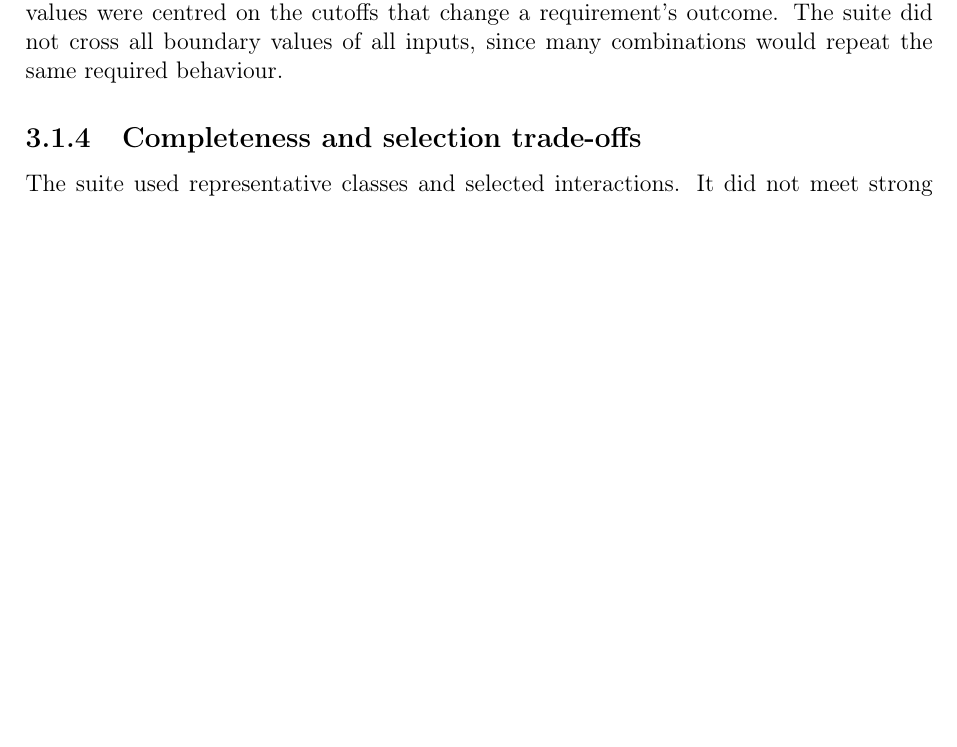
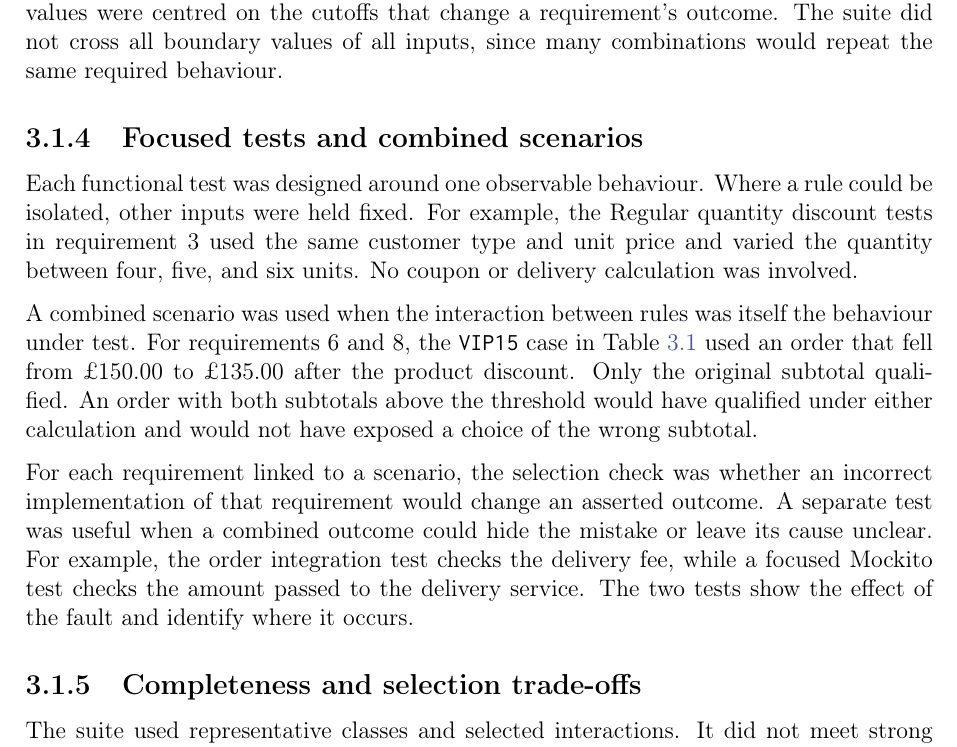
Before and after one commit to jansonsport/Software_management_and_Testing, a LaTeX document (report/main.tex, which reads report/chapter03--design.tex): part of page 8 of 12, cut so that both start at the same text, the shorter picture padded with empty space. Compiled offline with pdfLaTeX.

Commit message:
Explain focused and combined functional tests

```diff
--- a/report/chapter03--design.tex
+++ b/report/chapter03--design.tex
@@ -62,6 +62,29 @@ on the cutoffs that change a requirement's outcome. The suite did not
 cross all boundary values of all inputs, since many combinations would
 repeat the same required behaviour.
 
+\subsection{Focused tests and combined scenarios}
+Each functional test was designed around one observable behaviour.
+Where a rule could be isolated, other inputs were held fixed. For
+example, the Regular quantity discount tests in requirement 3 used the
+same customer type and unit price and varied the quantity between four,
+five, and six units. No coupon or delivery calculation was involved.
+
+A combined scenario was used when the interaction between rules was
+itself the behaviour under test. For requirements 6 and 8, the
+\texttt{VIP15} case in Table~\ref{tab:vip15-decisions} used an order that
+fell from \pounds150.00 to \pounds135.00 after the product discount.
+Only the original subtotal qualified. An order with both subtotals
+above the threshold would have qualified under either calculation and
+would not have exposed a choice of the wrong subtotal.
+
+For each requirement linked to a scenario, the selection check was
+whether an incorrect implementation of that requirement would change
+an asserted outcome. A separate test was useful when a combined outcome
+could hide the mistake or leave its cause unclear. For example, the
+order integration test checks the delivery fee, while a focused Mockito
+test checks the amount passed to the delivery service. The two tests
+show the effect of the fault and identify where it occurs.
+
 \subsection{Completeness and selection trade-offs}
 The suite used representative classes and selected interactions. It did
 not meet strong normal or strong robust equivalence class coverage for
```
